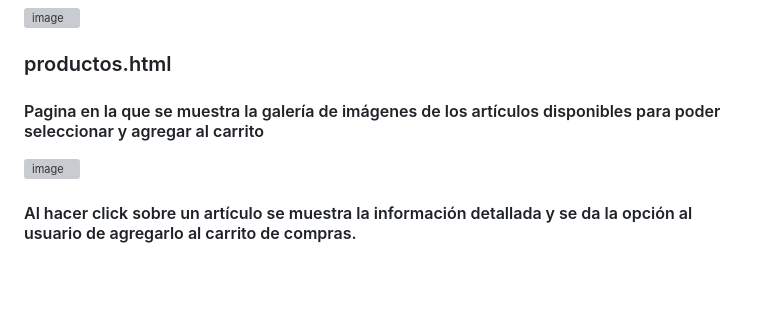
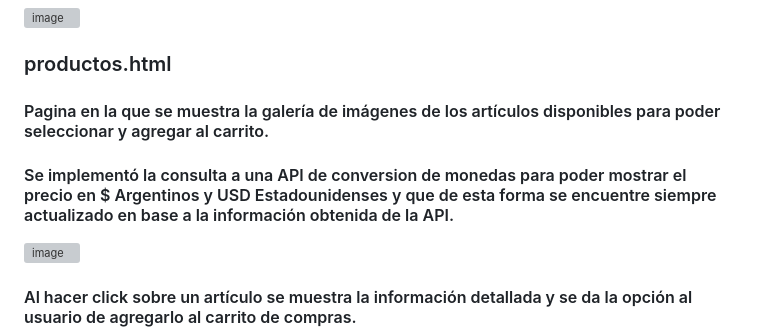
Before and after one commit to albertobuituron/preentrega_talento_tech, a Markdown page: README.md, the part around the change. Drawn GitHub-style; blank space fills up the shorter version; grey boxes are pictures that could not be loaded.

Commit message:
Actualizacion con descripcion de API
Readme actualizado, se agregó la información de la consulta de API en la sección de los artículos de la galería de imagenes.

```diff
--- a/README.md
+++ b/README.md
@@ -76,7 +76,8 @@ También se implementó la consulta a una API de conversión de monedas para apl
 
 ### productos.html
 
-#### Pagina en la que se muestra la galería de imágenes de los artículos disponibles para poder seleccionar y agregar al carrito
+#### Pagina en la que se muestra la galería de imágenes de los artículos disponibles para poder seleccionar y agregar al carrito.
+#### Se implementó la consulta a una API de conversion de monedas para poder mostrar el precio en $ Argentinos y USD Estadounidenses y que de esta forma se encuentre siempre actualizado en base a la información obtenida de la API.
 
 
 ![image](https://github.com/user-attachments/assets/21d99d9a-c188-40a8-858c-9532d0db70bf)
```
